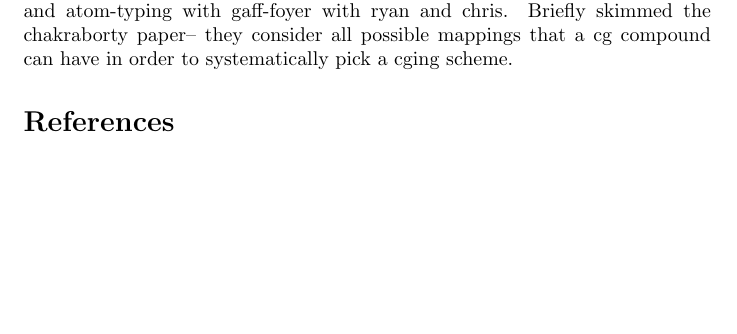
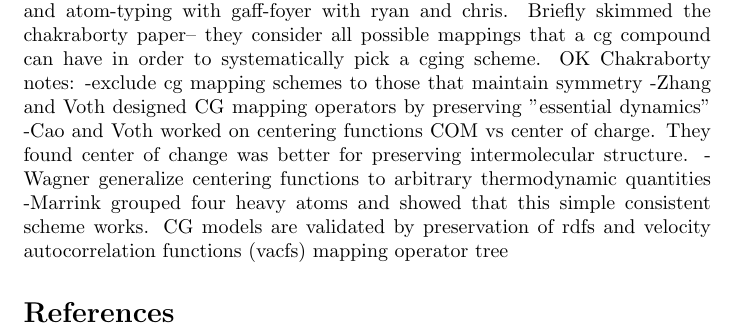
Before and after one commit to jennyfothergill/proposal-JF, a LaTeX document (paper.tex): part of the page, cut so that both start at the same text, the shorter picture padded with empty space. Compiled offline with pdfLaTeX.

Commit message:
habit :) tomorrow reskim existing paper

```diff
--- a/paper.tex
+++ b/paper.tex
@@ -15,6 +15,14 @@ TraPPE\cite{Maerzke2011}
 and read this: \cite{Chakraborty2018a}
 
 got busy with fancy-ing up the GIXStapose repo, helping rachel, office hours, and atom-typing with gaff-foyer with ryan and chris. Briefly skimmed the chakraborty paper-- they consider all possible mappings that a cg compound can have in order to systematically pick a cging scheme.
+OK Chakraborty notes:
+-exclude cg mapping schemes to those that maintain symmetry
+-Zhang and Voth designed CG mapping operators by preserving "essential dynamics"
+-Cao and Voth worked on centering functions COM vs center of charge. They found center of change was better for preserving intermolecular structure.
+-Wagner generalize centering functions to arbitrary thermodynamic quantities
+-Marrink grouped four heavy atoms and showed that this simple consistent scheme works.
+CG models are validated by preservation of rdfs and velocity autocorrelation functions (vacfs)
+mapping operator tree
 
 
 
```
